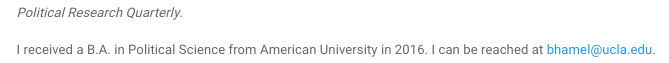
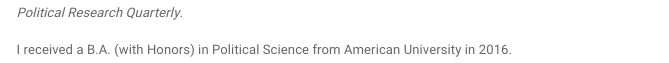
Before and after one commit to hamelbrian/hamelbrian.github.io, an R Markdown document (index.Rmd): the page in a window 1100 px wide, from 320 px down. Rendered offline with R 4.5, knitr and Pandoc, with nearby package versions; a font, style sheet, LaTeX package, included part or bibliography that could not be used is replaced or left out.

Commit message:
Update website

```diff
--- a/_site.yml
+++ b/_site.yml
@@ -8,6 +8,8 @@ navbar:
     - text: "CV"
       href: cv.html
   right:
+    - icon: fa-envelope fa-lg
+      href: mailto:bhamel@ucla.edu
     - icon: fa-twitter fa-lg
       href: https://twitter.com/hamelpolisci
     - icon: ai-google-scholar ai-lg
--- a/index.Rmd
+++ b/index.Rmd
@@ -11,6 +11,6 @@
   <p>Welcome! Thank you for visiting my website.</p>
   <p>I am a Ph.D. Student in the Department of Political Science at the University of California, Los Angeles. I am supported by a National Science Foundation Graduate Research Fellowship. My primary research agenda focuses on class, status, and the consequences of the polarization of work for political attitudes in the United States. </p>
   <p> Other projects examine the behavior of campaign contributors, candidate cues and heuristics in low-information elections, and the effects of mass communication and political advertising, among others. My research has been published in *American Politics Research*, the *Journal of Politics*, *Legislative Studies Quarterly*, *Political Behavior*, and *Political Research Quarterly*.</p>
-  <p> I received a B.A. in Political Science from American University in 2016. I can be reached at bhamel@ucla.edu.</p>
+  <p> I received a B.A. (with Honors) in Political Science from American University in 2016.</p>
   </div>
   </div>
```
